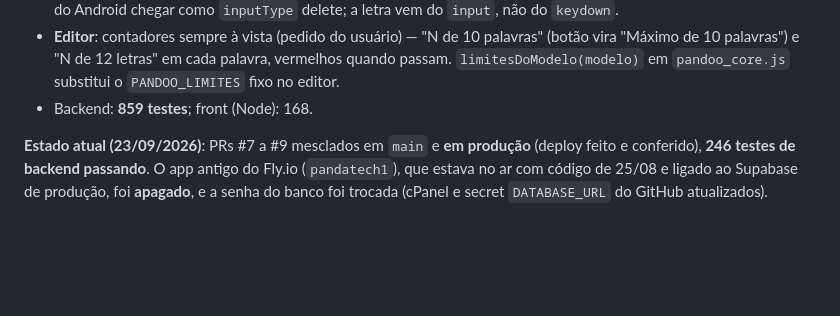
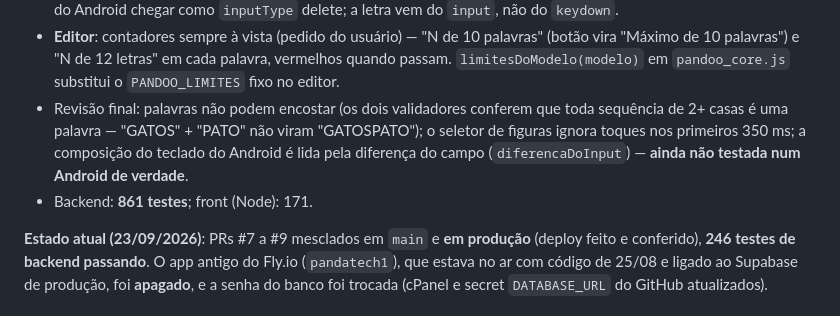
Before and after one commit to andremoreirapanda/panda-tech, a Markdown page: CLAUDE.md, the part around the change. Rendered like a GitHub page; blank space fills up the shorter version.

Commit message:
CLAUDE.md: Cruzadinha — revisão final e números dos testes
Co-Authored-By: Claude Opus 5.5 <noreply@anthropic.com>

```diff
--- a/CLAUDE.md
+++ b/CLAUDE.md
@@ -1151,7 +1151,12 @@ artifact "Prévia Cruzadinha Pandoo"). Sem migração.
   palavras" (botão vira "Máximo de 10 palavras") e "N de 12 letras" em cada
   palavra, vermelhos quando passam. `limitesDoModelo(modelo)` em
   `pandoo_core.js` substitui o `PANDOO_LIMITES` fixo no editor.
-- Backend: **859 testes**; front (Node): 168.
+- Revisão final: palavras não podem encostar (os dois validadores conferem que
+  toda sequência de 2+ casas é uma palavra — "GATOS" + "PATO" não viram
+  "GATOSPATO"); o seletor de figuras ignora toques nos primeiros 350 ms; a
+  composição do teclado do Android é lida pela diferença do campo
+  (`diferencaDoInput`) — **ainda não testada num Android de verdade**.
+- Backend: **861 testes**; front (Node): 171.
 
 **Estado atual (23/09/2026)**: PRs #7 a #9 mesclados em `main` e **em
 produção** (deploy feito e conferido), **246 testes de backend passando**.
```
